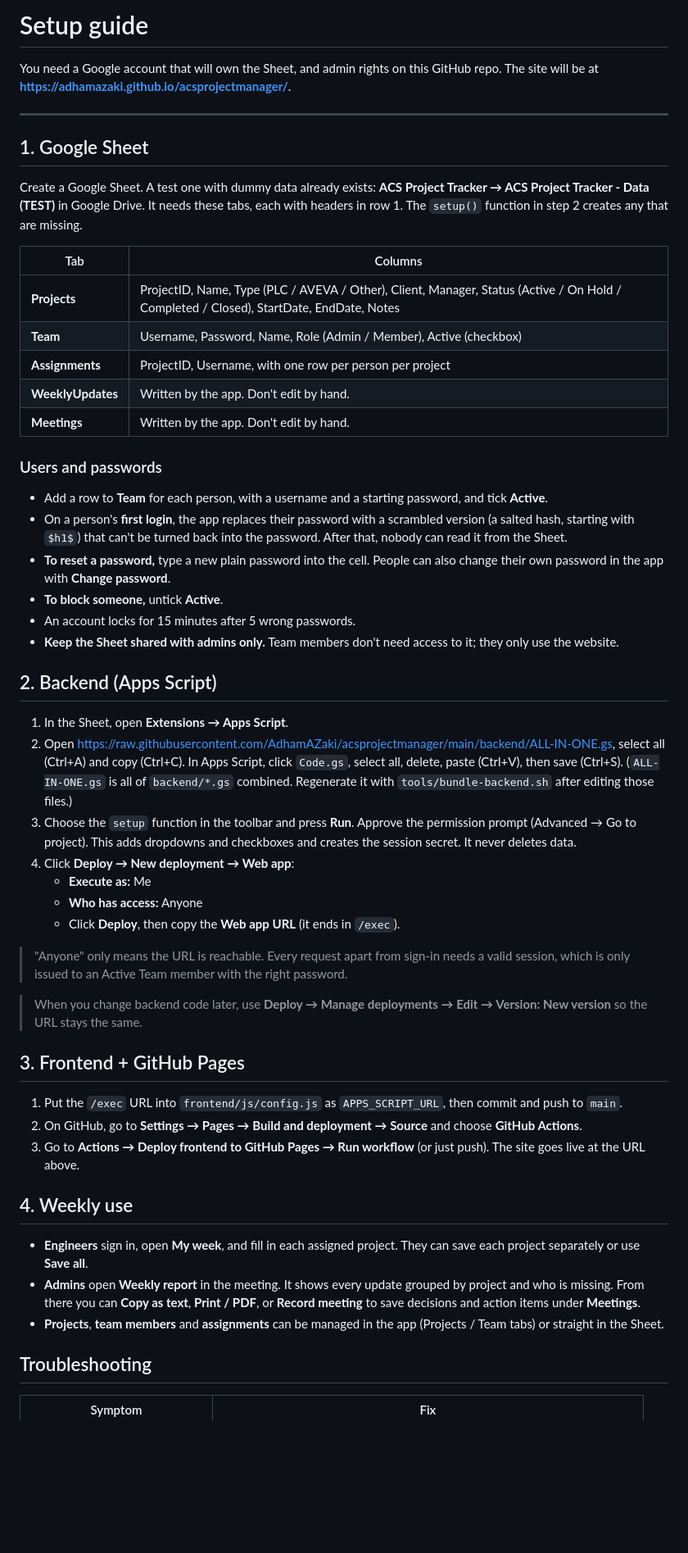
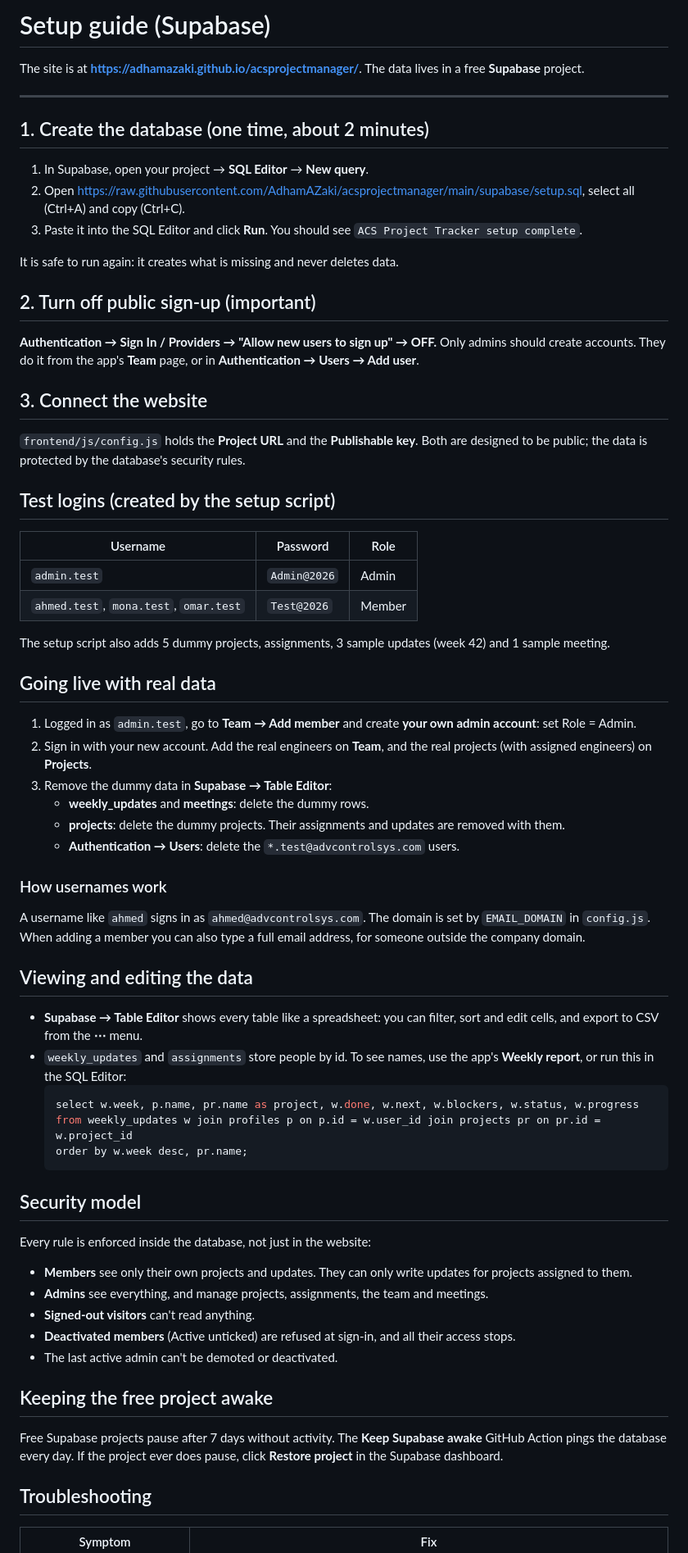
Before and after one commit to AdhamAZaki/acsprojectmanager, a Markdown page: docs/SETUP.md, the part around one of its changes. Shown at 82% size. GitHub-like rendering; blank space fills up the shorter version.

````diff
--- a/docs/SETUP.md
+++ b/docs/SETUP.md
@@ -1,59 +1,66 @@
-# Setup guide
+# Setup guide (Supabase)
 
-You need a Google account that will own the Sheet, and admin rights on this GitHub repo.
-The site will be at **https://adhamazaki.github.io/acsprojectmanager/**.
+The site is at **https://adhamazaki.github.io/acsprojectmanager/**. The data lives in a free **Supabase** project.
 
 ---
 
-## 1. Google Sheet
+## 1. Create the database (one time, about 2 minutes)
 
-Create a Google Sheet. A test one with dummy data already exists: **ACS Project Tracker → ACS Project Tracker - Data (TEST)** in Google Drive.
-It needs these tabs, each with headers in row 1. The `setup()` function in step 2 creates any that are missing.
+1. In Supabase, open your project → **SQL Editor** → **New query**.
+2. Open <https://raw.githubusercontent.com/AdhamAZaki/acsprojectmanager/main/supabase/setup.sql>, select all (Ctrl+A) and copy (Ctrl+C).
+3. Paste it into the SQL Editor and click **Run**. You should see `ACS Project Tracker setup complete`.
 
-| Tab | Columns |
-|---|---|
-| **Projects** | ProjectID, Name, Type (PLC / AVEVA / Other), Client, Manager, Status (Active / On Hold / Completed / Closed), StartDate, EndDate, Notes |
-| **Team** | Username, Password, Name, Role (Admin / Member), Active (checkbox) |
-| **Assignments** | ProjectID, Username, with one row per person per project |
-| **WeeklyUpdates** | Written by the app. Don't edit by hand. |
-| **Meetings** | Written by the app. Don't edit by hand. |
+It is safe to run again: it creates what is missing and never deletes data.
 
-### Users and passwords
+## 2. Turn off public sign-up (important)
 
-- Add a row to **Team** for each person, with a username and a starting password, and tick **Active**.
-- On a person's **first login**, the app replaces their password with a scrambled version (a salted hash, starting with `$h1$`) that can't be turned back into the password. After that, nobody can read it from the Sheet.
-- **To reset a password,** type a new plain password into the cell. People can also change their own password in the app with **Change password**.
-- **To block someone,** untick **Active**.
-- An account locks for 15 minutes after 5 wrong passwords.
-- **Keep the Sheet shared with admins only.** Team members don't need access to it; they only use the website.
+**Authentication → Sign In / Providers → "Allow new users to sign up" → OFF.**
+Only admins should create accounts. They do it from the app's **Team** page, or in **Authentication → Users → Add user**.
 
-## 2. Backend (Apps Script)
+## 3. Connect the website
 
-1. In the Sheet, open **Extensions → Apps Script**.
-2. Open <https://raw.githubusercontent.com/AdhamAZaki/acsprojectmanager/main/backend/ALL-IN-ONE.gs>, select all (Ctrl+A) and copy (Ctrl+C).
-   In Apps Script, click `Code.gs`, select all, delete, paste (Ctrl+V), then save (Ctrl+S).
-   (`ALL-IN-ONE.gs` is all of `backend/*.gs` combined. Regenerate it with `tools/bundle-backend.sh` after editing those files.)
-3. Choose the `setup` function in the toolbar and press **Run**. Approve the permission prompt (Advanced → Go to project). This adds dropdowns and checkboxes and creates the session secret. It never deletes data.
-4. Click **Deploy → New deployment → Web app**:
-   - **Execute as:** Me
-   - **Who has access:** Anyone
-   - Click **Deploy**, then copy the **Web app URL** (it ends in `/exec`).
+`frontend/js/config.js` holds the **Project URL** and the **Publishable key**. Both are designed to be public; the data is protected by the database's security rules.
 
-> "Anyone" only means the URL is reachable. Every request apart from sign-in needs a valid session, which is only issued to an Active Team member with the right password.
+## Test logins (created by the setup script)
 
-> When you change backend code later, use **Deploy → Manage deployments → Edit → Version: New version** so the URL stays the same.
+| Username | Password | Role |
+|---|---|---|
+| `admin.test` | `Admin@2026` | Admin |
+| `ahmed.test`, `mona.test`, `omar.test` | `Test@2026` | Member |
 
-## 3. Frontend + GitHub Pages
+The setup script also adds 5 dummy projects, assignments, 3 sample updates (week 42) and 1 sample meeting.
 
-1. Put the `/exec` URL into `frontend/js/config.js` as `APPS_SCRIPT_URL`, then commit and push to `main`.
-2. On GitHub, go to **Settings → Pages → Build and deployment → Source** and choose **GitHub Actions**.
-3. Go to **Actions → Deploy frontend to GitHub Pages → Run workflow** (or just push). The site goes live at the URL above.
+## Going live with real data
 
-## 4. Weekly use
+1. Logged in as `admin.test`, go to **Team → Add member** and create **your own admin account**: set Role = Admin.
+2. Sign in with your new account. Add the real engineers on **Team**, and the real projects (with assigned engineers) on **Projects**.
+3. Remove the dummy data in **Supabase → Table Editor**:
+   - **weekly_updates** and **meetings**: delete the dummy rows.
+   - **projects**: delete the dummy projects. Their assignments and updates are removed with them.
+   - **Authentication → Users**: delete the `*.test@advcontrolsys.com` users.
 
-- **Engineers** sign in, open **My week**, and fill in each assigned project. They can save each project separately or use **Save all**.
-- **Admins** open **Weekly report** in the meeting. It shows every update grouped by project and who is missing. From there you can **Copy as text**, **Print / PDF**, or **Record meeting** to save decisions and action items under **Meetings**.
-- **Projects**, **team members** and **assignments** can be managed in the app (Projects / Team tabs) or straight in the Sheet.
+### How usernames work
+A username like `ahmed` signs in as `ahmed@advcontrolsys.com`. The domain is set by `EMAIL_DOMAIN` in `config.js`. When adding a member you can also type a full email address, for someone outside the company domain.
+
+## Viewing and editing the data
+- **Supabase → Table Editor** shows every table like a spreadsheet: you can filter, sort and edit cells, and export to CSV from the **⋯** menu.
+- `weekly_updates` and `assignments` store people by id. To see names, use the app's **Weekly report**, or run this in the SQL Editor:
+  ```sql
+  select w.week, p.name, pr.name as project, w.done, w.next, w.blockers, w.status, w.progress
+  from weekly_updates w join profiles p on p.id = w.user_id join projects pr on pr.id = w.project_id
+  order by w.week desc, pr.name;
+  ```
+
+## Security model
+Every rule is enforced inside the database, not just in the website:
+- **Members** see only their own projects and updates. They can only write updates for projects assigned to them.
+- **Admins** see everything, and manage projects, assignments, the team and meetings.
+- **Signed-out visitors** can't read anything.
+- **Deactivated members** (Active unticked) are refused at sign-in, and all their access stops.
+- The last active admin can't be demoted or deactivated.
+
+## Keeping the free project awake
+Free Supabase projects pause after 7 days without activity. The **Keep Supabase awake** GitHub Action pings the database every day. If the project ever does pause, click **Restore project** in the Supabase dashboard.
 
 ## Troubleshooting
 
````
Also changed, not shown: other parts of docs/SETUP.md (+4 -4 lines), README.md (+25 -20 lines), docs/screenshots/4-report.png, 5 other files.
